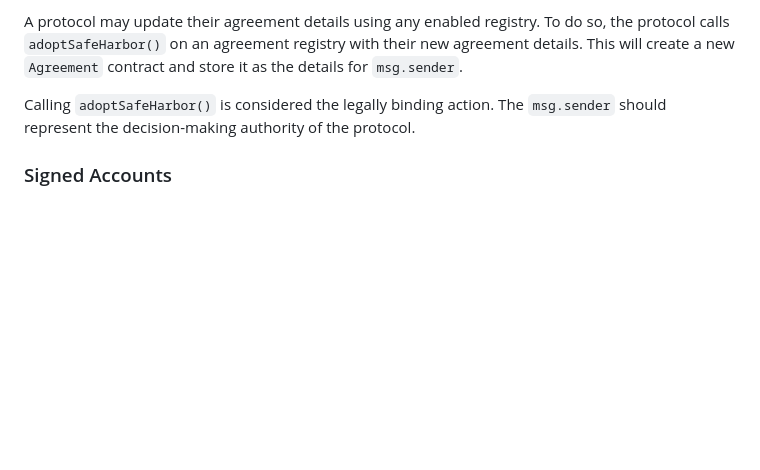
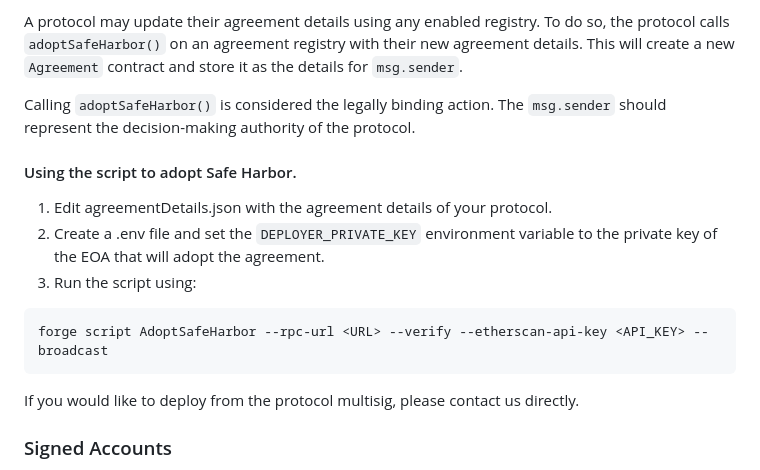
Before and after one commit to security-alliance/safe-harbor, a Markdown page: registry-contracts/README.md, the part around the change. Rendered like a GitHub page; blank space fills up the shorter version.

Commit message:
Updating Readme for Adopting Safe Harbor

````diff
--- a/registry-contracts/README.md
+++ b/registry-contracts/README.md
@@ -33,6 +33,18 @@ A protocol may update their agreement details using any enabled registry. To do
 
 Calling `adoptSafeHarbor()` is considered the legally binding action. The `msg.sender` should represent the decision-making authority of the protocol.
 
+#### Using the script to adopt Safe Harbor.
+
+1. Edit agreementDetails.json with the agreement details of your protocol.
+2. Create a .env file and set the `DEPLOYER_PRIVATE_KEY` environment variable to the private key of the EOA that will adopt the agreement.
+3. Run the script using:
+
+```
+forge script AdoptSafeHarbor --rpc-url <URL> --verify --etherscan-api-key <API_KEY> --broadcast
+```
+
+If you would like to deploy from the protocol multisig, please contact us directly.
+
 ### Signed Accounts
 
 For added security, protocols may choose to sign their agreement for the scoped accounts. Both EOA and ERC-1271 signatures are supported and can be validated with the registry. Given a signed account, whitehats can be certain that the owner of the account has approved the agreement details.
````
